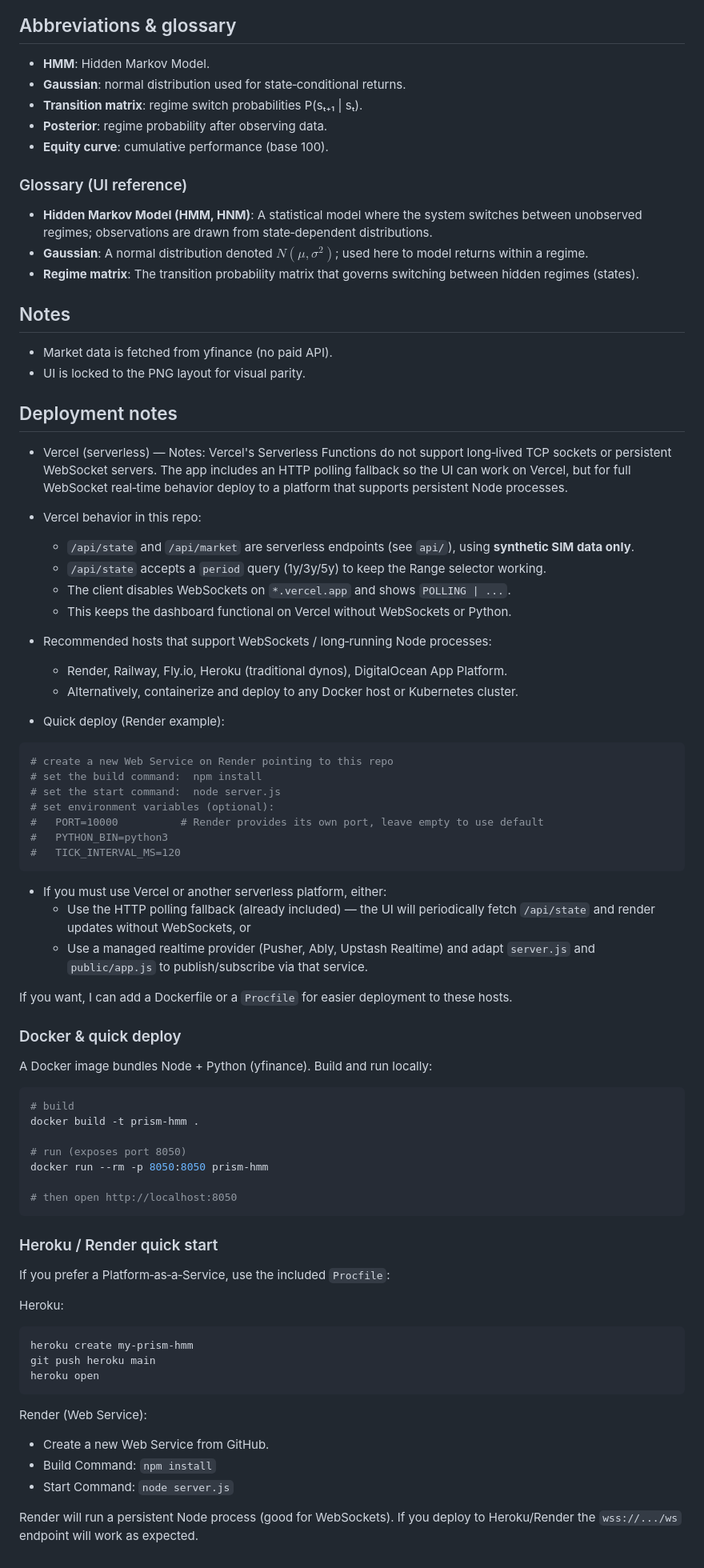
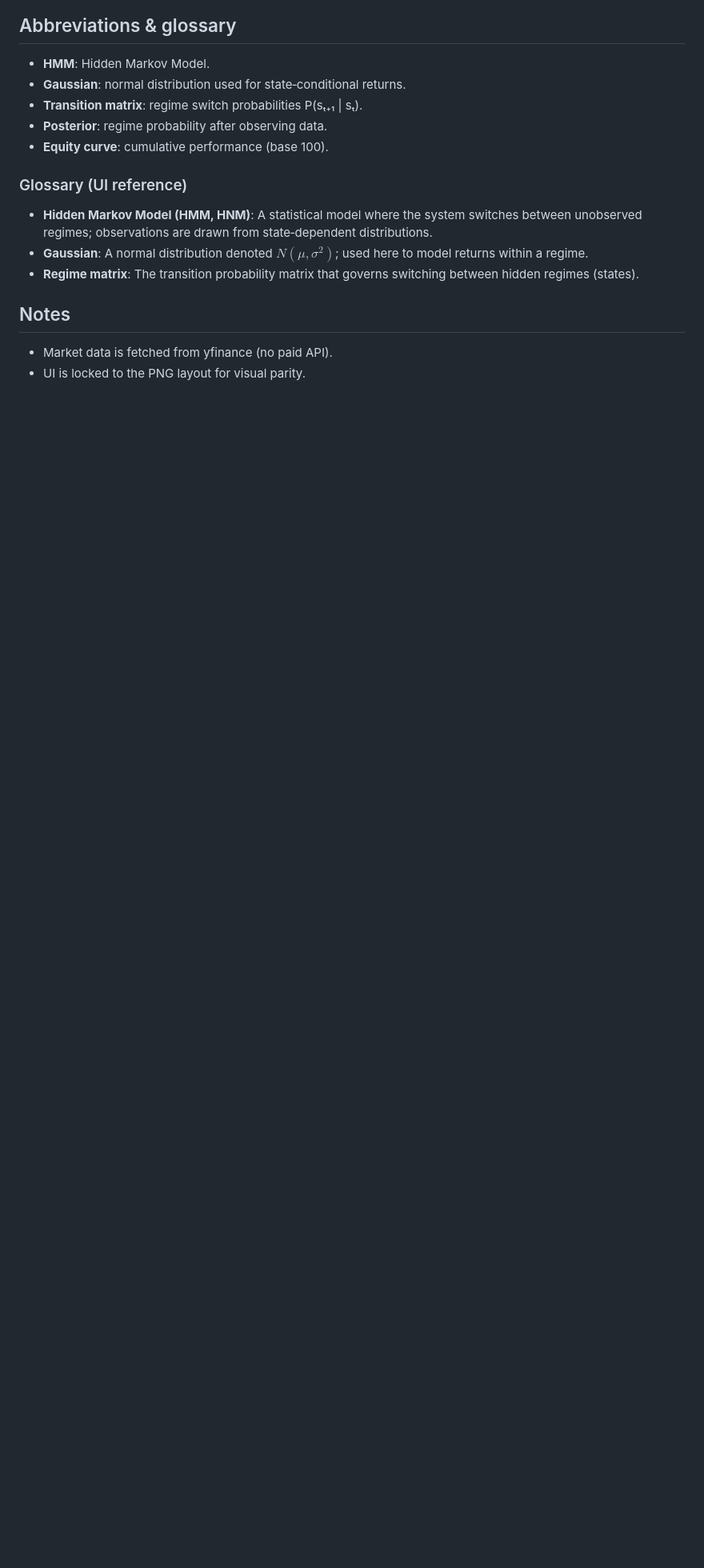
Before and after one commit to LMGXENON/Hidden-Markov-Regime, a Markdown page: README.md, the part around the change. Shown at 80% size. Rendered like a GitHub page; blank space fills up the shorter version.

Commit message:
Remove deployment notes and Docker instructions from README

````diff
--- a/README.md
+++ b/README.md
@@ -140,69 +140,3 @@ Health: `http://localhost:8050/health`
 ## Notes
 - Market data is fetched from yfinance (no paid API).
 - UI is locked to the PNG layout for visual parity.
-
-## Deployment notes
-
-- Vercel (serverless) — Notes: Vercel's Serverless Functions do not support long‑lived TCP sockets or persistent WebSocket servers. The app includes an HTTP polling fallback so the UI can work on Vercel, but for full WebSocket real‑time behavior deploy to a platform that supports persistent Node processes.
-
-- Vercel behavior in this repo:
-  - `/api/state` and `/api/market` are serverless endpoints (see `api/`), using **synthetic SIM data only**.
-  - `/api/state` accepts a `period` query (1y/3y/5y) to keep the Range selector working.
-  - The client disables WebSockets on `*.vercel.app` and shows `POLLING | ...`.
-  - This keeps the dashboard functional on Vercel without WebSockets or Python.
-
-- Recommended hosts that support WebSockets / long‑running Node processes:
-  - Render, Railway, Fly.io, Heroku (traditional dynos), DigitalOcean App Platform.
-  - Alternatively, containerize and deploy to any Docker host or Kubernetes cluster.
-
-- Quick deploy (Render example):
-
-```bash
-# create a new Web Service on Render pointing to this repo
-# set the build command:  npm install
-# set the start command:  node server.js
-# set environment variables (optional):
-#   PORT=10000          # Render provides its own port, leave empty to use default
-#   PYTHON_BIN=python3
-#   TICK_INTERVAL_MS=120
-```
-
-- If you must use Vercel or another serverless platform, either:
-  - Use the HTTP polling fallback (already included) — the UI will periodically fetch `/api/state` and render updates without WebSockets, or
-  - Use a managed realtime provider (Pusher, Ably, Upstash Realtime) and adapt `server.js` and `public/app.js` to publish/subscribe via that service.
-
-If you want, I can add a Dockerfile or a `Procfile` for easier deployment to these hosts.
-
-### Docker & quick deploy
-
-A Docker image bundles Node + Python (yfinance). Build and run locally:
-
-```bash
-# build
-docker build -t prism-hmm .
-
-# run (exposes port 8050)
-docker run --rm -p 8050:8050 prism-hmm
-
-# then open http://localhost:8050
-```
-
-### Heroku / Render quick start
-
-If you prefer a Platform‑as‑a‑Service, use the included `Procfile`:
-
-Heroku:
-
-```bash
-heroku create my-prism-hmm
-git push heroku main
-heroku open
-```
-
-Render (Web Service):
-
-- Create a new Web Service from GitHub.
-- Build Command: `npm install`
-- Start Command: `node server.js`
-
-Render will run a persistent Node process (good for WebSockets). If you deploy to Heroku/Render the `wss://.../ws` endpoint will work as expected.
````
